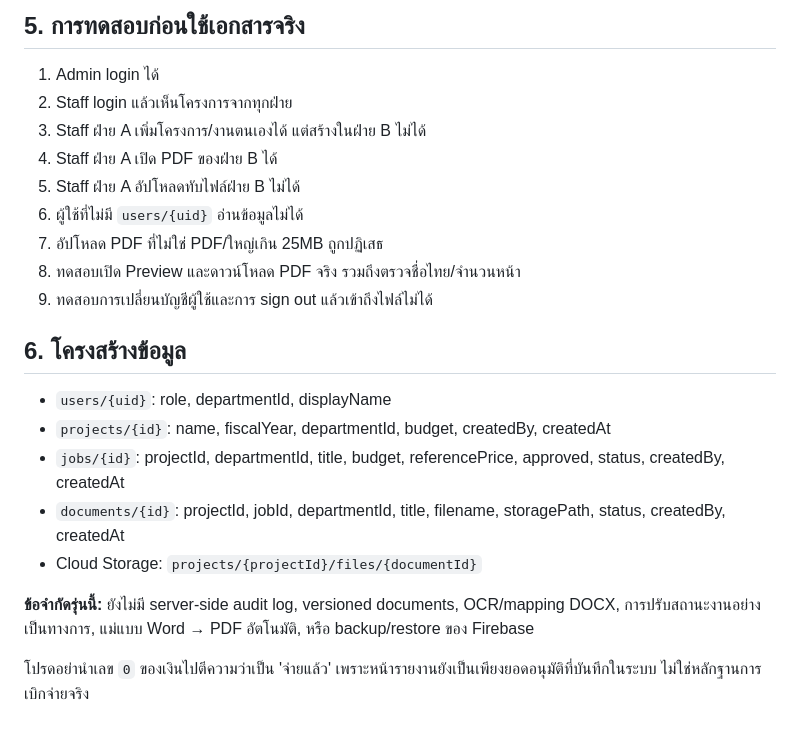
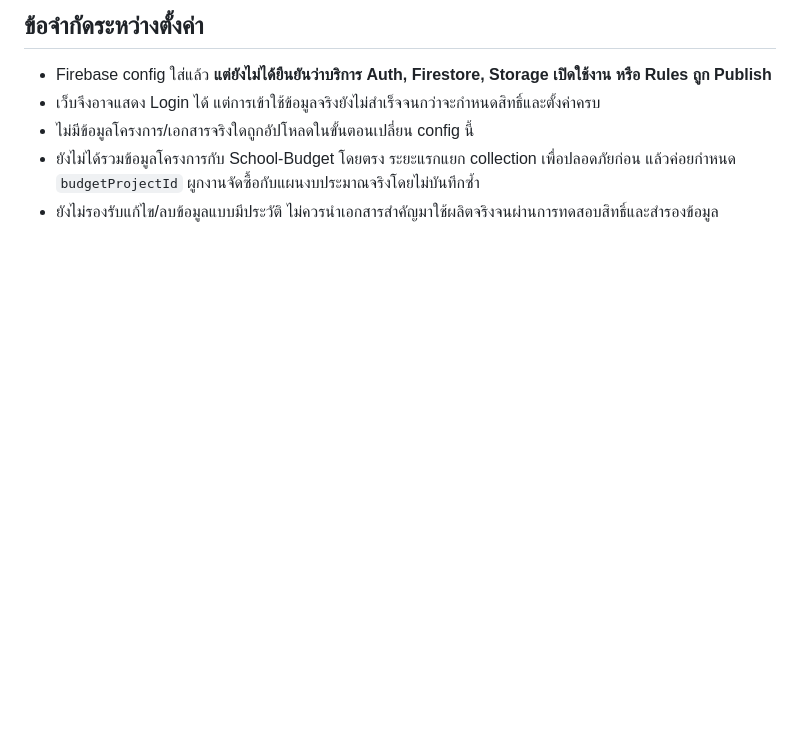
Before and after one commit to drivekup01/School-Procurement, a Markdown page: SETUP.md, the part around one of its changes. Rendered like a GitHub page; blank space fills up the shorter version.

```diff
--- a/SETUP.md
+++ b/SETUP.md
@@ -55,23 +42,6 @@ Fields:
-## 5. การทดสอบก่อนใช้เอกสารจริง
-
-1. Admin login ได้
-2. Staff login แล้วเห็นโครงการจากทุกฝ่าย
-3. Staff ฝ่าย A เพิ่มโครงการ/งานตนเองได้ แต่สร้างในฝ่าย B ไม่ได้
-4. Staff ฝ่าย A เปิด PDF ของฝ่าย B ได้
-5. Staff ฝ่าย A อัปโหลดทับไฟล์ฝ่าย B ไม่ได้
-6. ผู้ใช้ที่ไม่มี `users/{uid}` อ่านข้อมูลไม่ได้
-7. อัปโหลด PDF ที่ไม่ใช่ PDF/ใหญ่เกิน 25MB ถูกปฏิเสธ
-8. ทดสอบเปิด Preview และดาวน์โหลด PDF จริง รวมถึงตรวจชื่อไทย/จำนวนหน้า
-9. ทดสอบการเปลี่ยนบัญชีผู้ใช้และการ sign out แล้วเข้าถึงไฟล์ไม่ได้
-
-## 6. โครงสร้างข้อมูล
-
-- `users/{uid}`: role, departmentId, displayName
-- `projects/{id}`: name, fiscalYear, departmentId, budget, createdBy, createdAt
-- `jobs/{id}`: projectId, departmentId, title, budget, referencePrice, approved, status, createdBy, createdAt
-- `documents/{id}`: projectId, jobId, departmentId, title, filename, storagePath, status, createdBy, createdAt
-- Cloud Storage: `projects/{projectId}/files/{documentId}`
-
-**ข้อจำกัดรุ่นนี้:** ยังไม่มี server-side audit log, versioned documents, OCR/mapping DOCX, การปรับสถานะงานอย่างเป็นทางการ, แม่แบบ Word → PDF อัตโนมัติ, หรือ backup/restore ของ Firebase
-
-โปรดอย่านำเลข `0` ของเงินไปตีความว่าเป็น 'จ่ายแล้ว' เพราะหน้ารายงานยังเป็นเพียงยอดอนุมัติที่บันทึกในระบบ ไม่ใช่หลักฐานการเบิกจ่ายจริง
+## ข้อจำกัดระหว่างตั้งค่า
+- Firebase config ใส่แล้ว **แต่ยังไม่ได้ยืนยันว่าบริการ Auth, Firestore, Storage เปิดใช้งาน หรือ Rules ถูก Publish**
+- เว็บจึงอาจแสดง Login ได้ แต่การเข้าใช้ข้อมูลจริงยังไม่สำเร็จจนกว่าจะกำหนดสิทธิ์และตั้งค่าครบ
+- ไม่มีข้อมูลโครงการ/เอกสารจริงใดถูกอัปโหลดในขั้นตอนเปลี่ยน config นี้
+- ยังไม่ได้รวมข้อมูลโครงการกับ School-Budget โดยตรง ระยะแรกแยก collection เพื่อปลอดภัยก่อน แล้วค่อยกำหนด `budgetProjectId` ผูกงานจัดซื้อกับแผนงบประมาณจริงโดยไม่บันทึกซ้ำ
+- ยังไม่รองรับแก้ไข/ลบข้อมูลแบบมีประวัติ ไม่ควรนำเอกสารสำคัญมาใช้ผลิตจริงจนผ่านการทดสอบสิทธิ์และสำรองข้อมูล
```
Also changed, not shown: other parts of SETUP.md (+34 -47 lines).
